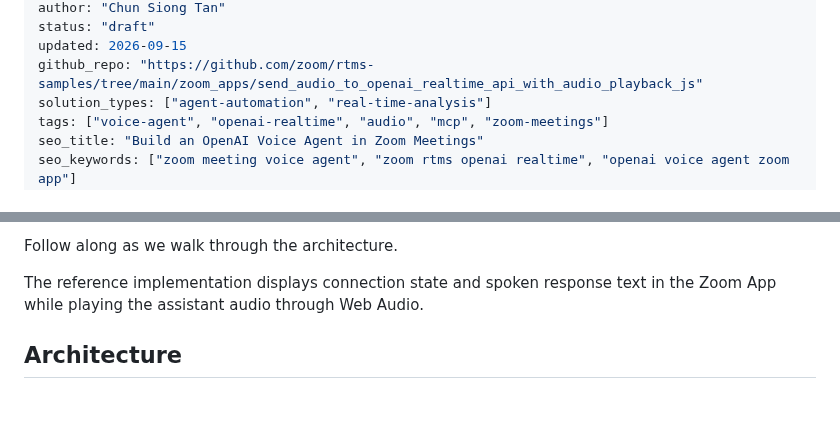
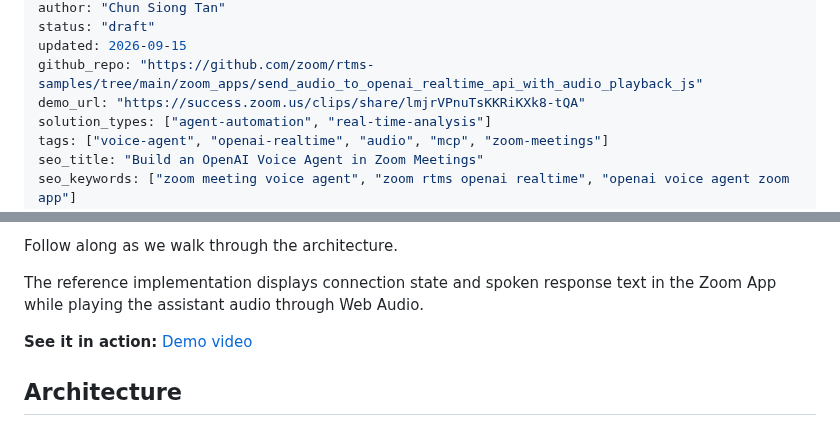
Before and after one commit to zoom/blueprints, a Markdown page: blueprints/openai-meeting-voice-agent/index.md, 2 parts joined by grey strips. Drawn GitHub-style; blank space fills up the shorter version.

Commit message:
Add meeting voice agent demo video

```diff
--- a/blueprints/openai-meeting-voice-agent/index.md
+++ b/blueprints/openai-meeting-voice-agent/index.md
@@ -11,6 +11,7 @@ author: "Chun Siong Tan"
 status: "draft"
 updated: 2026-09-15
 github_repo: "https://github.com/zoom/rtms-samples/tree/main/zoom_apps/send_audio_to_openai_realtime_api_with_audio_playback_js"
+demo_url: "https://success.zoom.us/clips/share/lmjrVPnuTsKKRiKXk8-tQA"
 solution_types: ["agent-automation", "real-time-analysis"]
 tags: ["voice-agent", "openai-realtime", "audio", "mcp", "zoom-meetings"]
 seo_title: "Build an OpenAI Voice Agent in Zoom Meetings"
@@ -54,6 +55,7 @@ Follow along as we walk through the architecture.
 
 The reference implementation displays connection state and spoken response text in the Zoom App while playing the assistant audio through Web Audio.
 
+**See it in action:** [Demo video](https://success.zoom.us/clips/share/lmjrVPnuTsKKRiKXk8-tQA)
 
 ## Architecture
 
```
